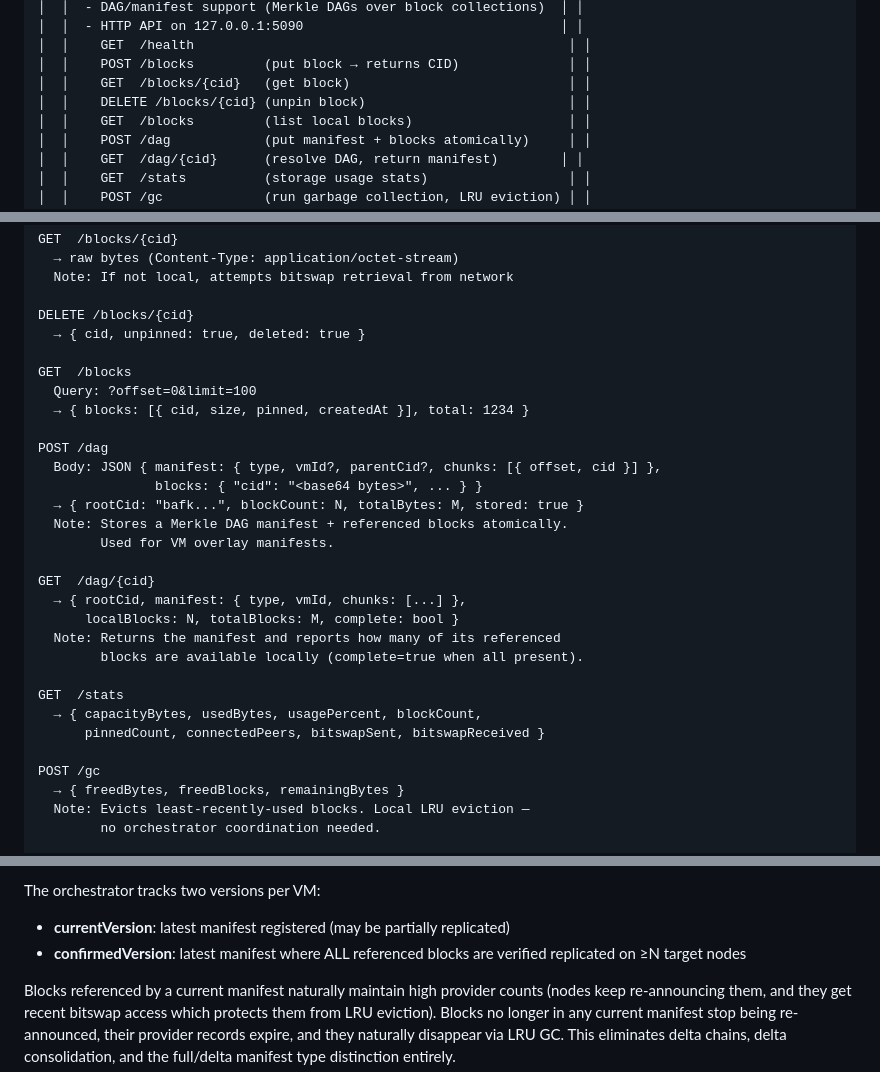
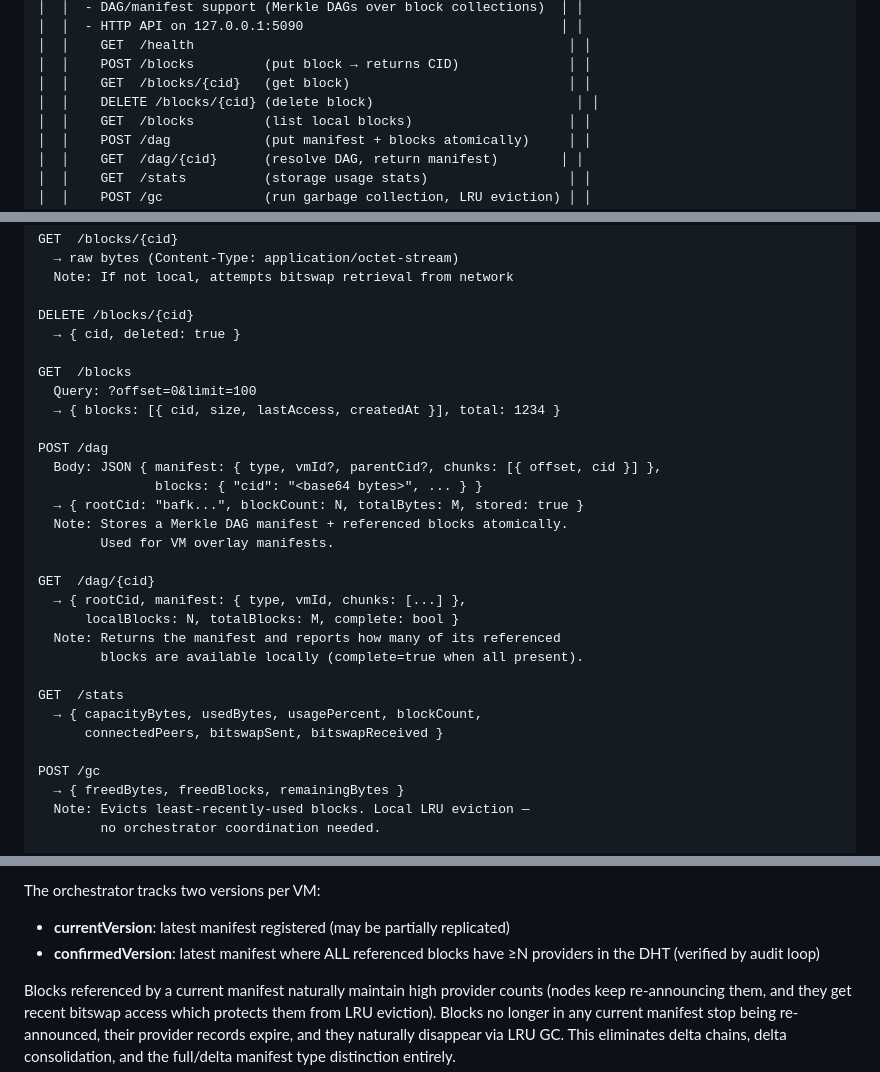
Before and after one commit to bekirmfr/DeCloud.NodeAgent, a Markdown page: PLAN.md, 3 parts joined by grey strips. GitHub-like rendering.

```diff
--- a/PLAN.md
+++ b/PLAN.md
@@ -69,7 +69,7 @@ This enables continuous VM disk replication, live migration on node failure, tem
 │  │    GET  /health                                                │ │
 │  │    POST /blocks         (put block → returns CID)              │ │
 │  │    GET  /blocks/{cid}   (get block)                            │ │
-│  │    DELETE /blocks/{cid} (unpin block)                          │ │
+│  │    DELETE /blocks/{cid} (delete block)                          │ │
 │  │    GET  /blocks         (list local blocks)                    │ │
 │  │    POST /dag            (put manifest + blocks atomically)     │ │
 │  │    GET  /dag/{cid}      (resolve DAG, return manifest)        │ │
@@ -466,11 +466,11 @@ GET  /blocks/{cid}
   Note: If not local, attempts bitswap retrieval from network
 
 DELETE /blocks/{cid}
-  → { cid, unpinned: true, deleted: true }
+  → { cid, deleted: true }
 
 GET  /blocks
   Query: ?offset=0&limit=100
-  → { blocks: [{ cid, size, pinned, createdAt }], total: 1234 }
+  → { blocks: [{ cid, size, lastAccess, createdAt }], total: 1234 }
 
 POST /dag
   Body: JSON { manifest: { type, vmId?, parentCid?, chunks: [{ offset, cid }] },
@@ -487,7 +487,7 @@ GET  /dag/{cid}
 
 GET  /stats
   → { capacityBytes, usedBytes, usagePercent, blockCount,
-      pinnedCount, connectedPeers, bitswapSent, bitswapReceived }
+      connectedPeers, bitswapSent, bitswapReceived }
 
 POST /gc
   → { freedBytes, freedBlocks, remainingBytes }
@@ -610,7 +610,7 @@ The `version` field is a monotonically increasing integer, incremented on each l
 
 The orchestrator tracks two versions per VM:
 - **currentVersion**: latest manifest registered (may be partially replicated)
-- **confirmedVersion**: latest manifest where ALL referenced blocks are verified replicated on ≥N target nodes
+- **confirmedVersion**: latest manifest where ALL referenced blocks have ≥N providers in the DHT (verified by audit loop)
 
 Blocks referenced by a current manifest naturally maintain high provider counts (nodes keep re-announcing them, and they get recent bitswap access which protects them from LRU eviction). Blocks no longer in any current manifest stop being re-announced, their provider records expire, and they naturally disappear via LRU GC. This eliminates delta chains, delta consolidation, and the full/delta manifest type distinction entirely.
 
```
Also changed, not shown: other parts of PLAN.md (+4 -4 lines).
